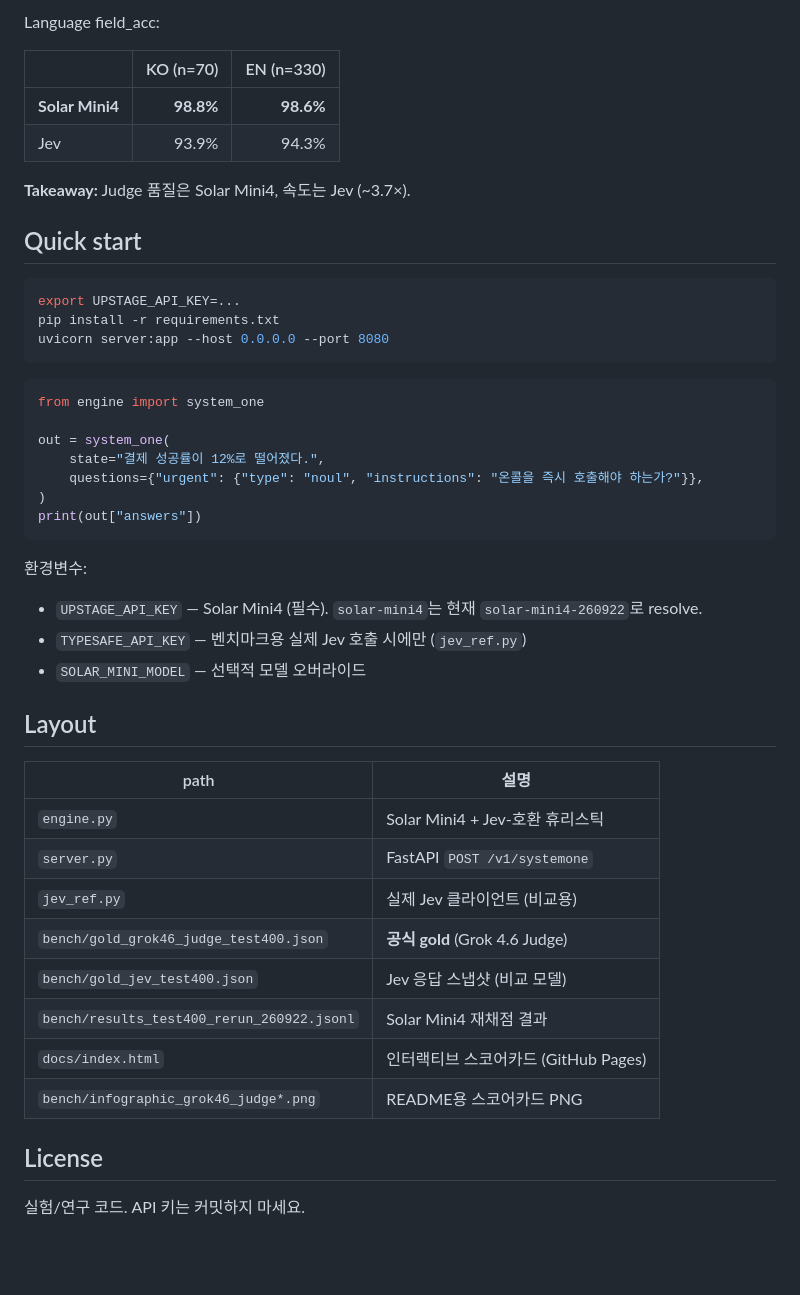
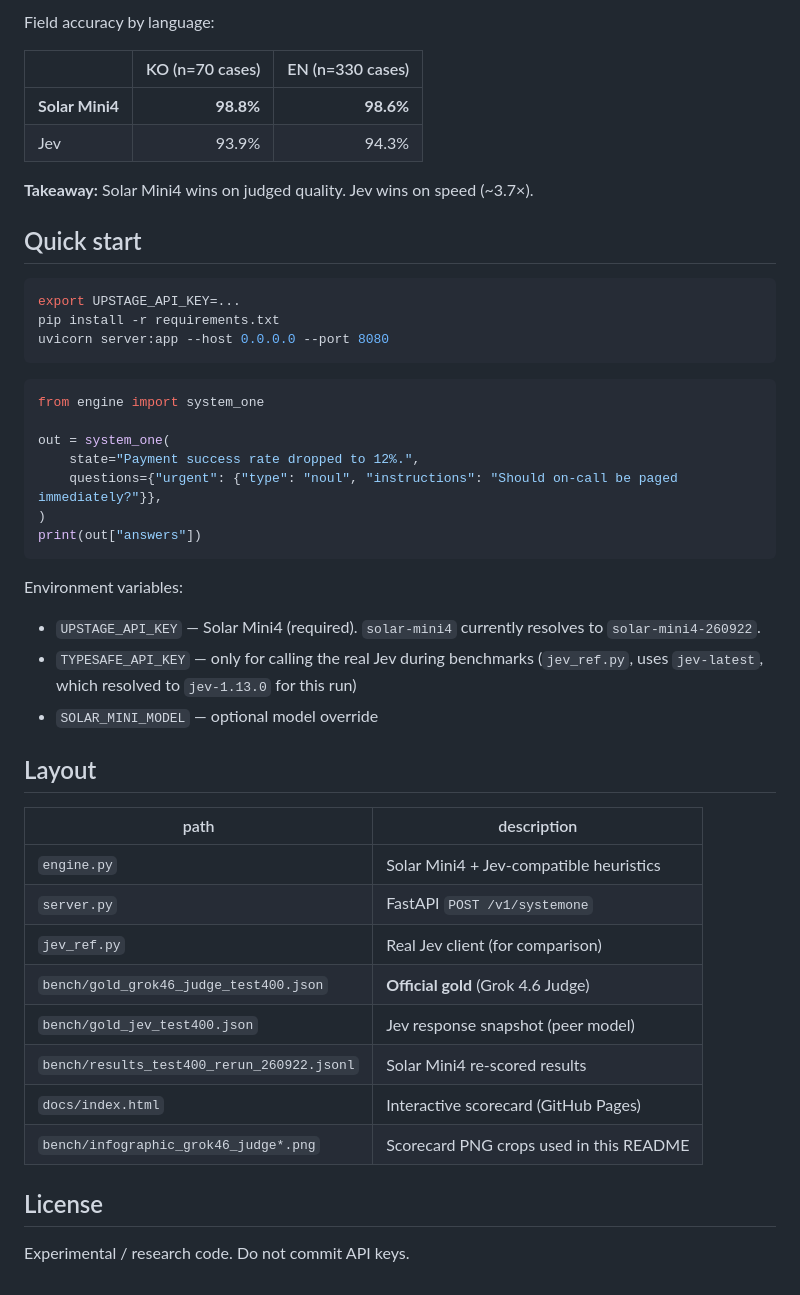
Before and after one commit to hunkim/solar-mini4-jev, a Markdown page: README.md, the part around one of its changes. GitHub-like rendering; blank space fills up the shorter version.

````diff
--- a/README.md
+++ b/README.md
@@ -36,12 +36,12 @@ Interactive scorecard: [view on GitHub Pages](https://hunkim.github.io/solar-min
 
-Language field_acc:
+Field accuracy by language:
 
-| | KO (n=70) | EN (n=330) |
+| | KO (n=70 cases) | EN (n=330 cases) |
 |--|----------:|-----------:|
 | **Solar Mini4** | **98.8%** | **98.6%** |
 | Jev | 93.9% | 94.3% |
 
-**Takeaway:** Judge 품질은 Solar Mini4, 속도는 Jev (~3.7×).
+**Takeaway:** Solar Mini4 wins on judged quality. Jev wins on speed (~3.7×).
 
 ## Quick start
 
@@ -55,30 +55,30 @@ uvicorn server:app --host 0.0.0.0 --port 8080
 from engine import system_one
 
 out = system_one(
-    state="결제 성공률이 12%로 떨어졌다.",
-    questions={"urgent": {"type": "noul", "instructions": "온콜을 즉시 호출해야 하는가?"}},
+    state="Payment success rate dropped to 12%.",
+    questions={"urgent": {"type": "noul", "instructions": "Should on-call be paged immediately?"}},
 )
 print(out["answers"])
 ```
 
-환경변수:
-- `UPSTAGE_API_KEY` — Solar Mini4 (필수). `solar-mini4`는 현재 `solar-mini4-260922`로 resolve.
-- `TYPESAFE_API_KEY` — 벤치마크용 실제 Jev 호출 시에만 (`jev_ref.py`)
-- `SOLAR_MINI_MODEL` — 선택적 모델 오버라이드
+Environment variables:
+- `UPSTAGE_API_KEY` — Solar Mini4 (required). `solar-mini4` currently resolves to `solar-mini4-260922`.
+- `TYPESAFE_API_KEY` — only for calling the real Jev during benchmarks (`jev_ref.py`, uses `jev-latest`, which resolved to `jev-1.13.0` for this run)
+- `SOLAR_MINI_MODEL` — optional model override
 
 ## Layout
 
-| path | 설명 |
+| path | description |
 |------|------|
-| `engine.py` | Solar Mini4 + Jev-호환 휴리스틱 |
+| `engine.py` | Solar Mini4 + Jev-compatible heuristics |
 | `server.py` | FastAPI `POST /v1/systemone` |
-| `jev_ref.py` | 실제 Jev 클라이언트 (비교용) |
-| `bench/gold_grok46_judge_test400.json` | **공식 gold** (Grok 4.6 Judge) |
-| `bench/gold_jev_test400.json` | Jev 응답 스냅샷 (비교 모델) |
-| `bench/results_test400_rerun_260922.jsonl` | Solar Mini4 재채점 결과 |
-| `docs/index.html` | 인터랙티브 스코어카드 (GitHub Pages) |
-| `bench/infographic_grok46_judge*.png` | README용 스코어카드 PNG |
+| `jev_ref.py` | Real Jev client (for comparison) |
+| `bench/gold_grok46_judge_test400.json` | **Official gold** (Grok 4.6 Judge) |
+| `bench/gold_jev_test400.json` | Jev response snapshot (peer model) |
+| `bench/results_test400_rerun_260922.jsonl` | Solar Mini4 re-scored results |
+| `docs/index.html` | Interactive scorecard (GitHub Pages) |
+| `bench/infographic_grok46_judge*.png` | Scorecard PNG crops used in this README |
 
 ## License
 
-실험/연구 코드. API 키는 커밋하지 마세요.
+Experimental / research code. Do not commit API keys.
````
Also changed, not shown: other parts of README.md (+10 -10 lines), bench/infographic_grok46_judge.png, bench/infographic_grok46_judge_detail.png, docs/infographic_grok46_judge.png, docs/infographic_grok46_judge_detail.png, 3 other files.
